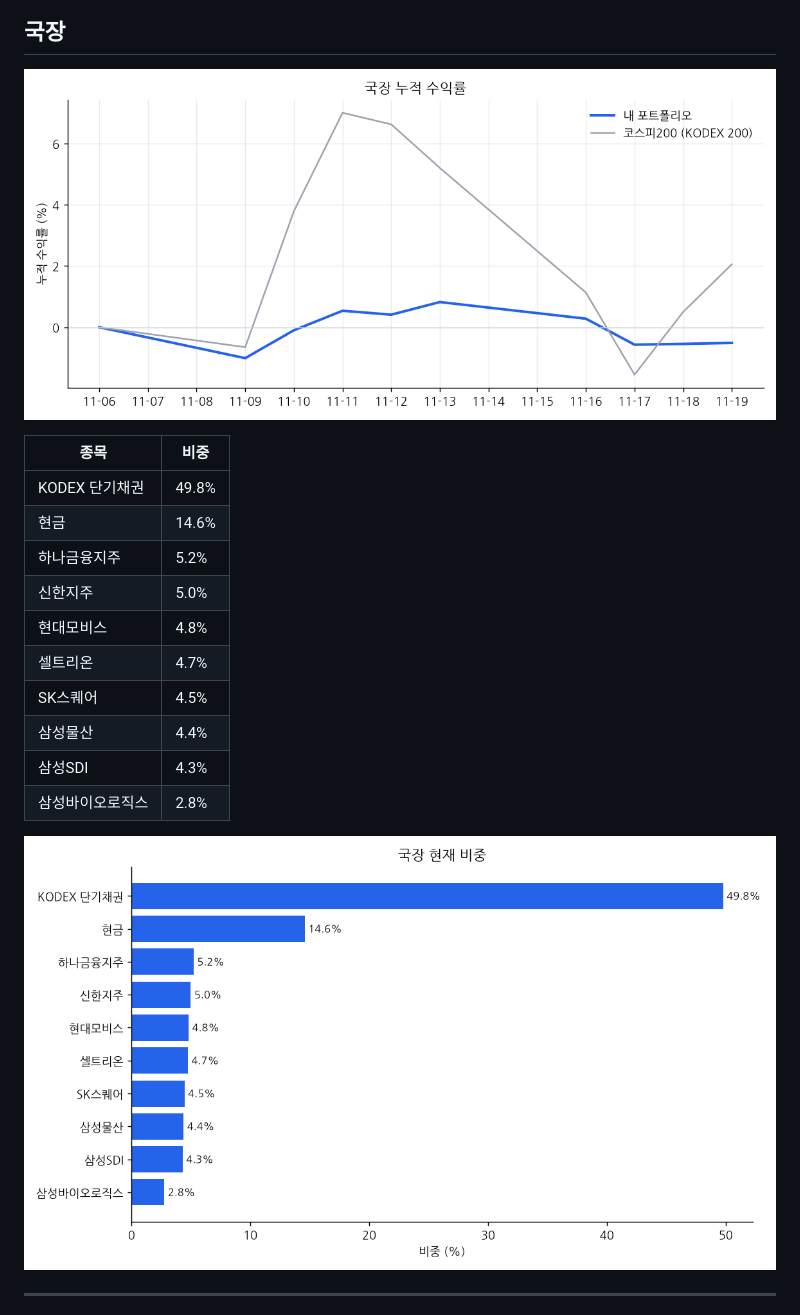
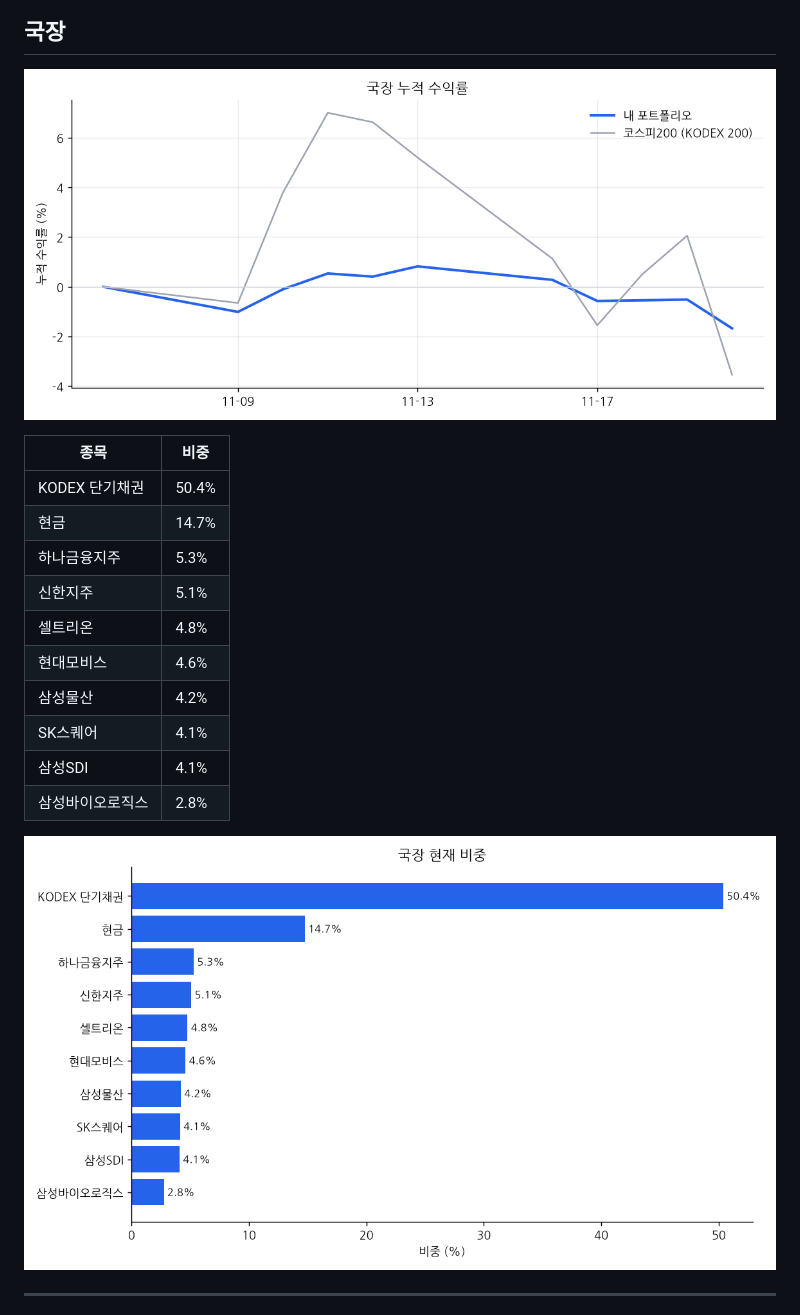
Before and after one commit to chomuscleguy/portfolio-dashboard, a Markdown page: README.md, the part around one of its changes. Rendered like a GitHub page; pictures changed too: charts/kr_returns.png, charts/kr_weights.png.

Commit message:
dashboard 2026-11-20 16:00

```diff
--- a/README.md
+++ b/README.md
@@ -33,15 +33,15 @@ _마지막 갱신: 2026-11-20 07:30 (KST) · 라즈베리파이 자동 업데이
 
 | 종목 | 비중 |
 |---|---|
-| KODEX 단기채권 | 49.8% |
-| 현금 | 14.6% |
-| 하나금융지주 | 5.2% |
-| 신한지주 | 5.0% |
-| 현대모비스 | 4.8% |
-| 셀트리온 | 4.7% |
-| SK스퀘어 | 4.5% |
-| 삼성물산 | 4.4% |
-| 삼성SDI | 4.3% |
+| KODEX 단기채권 | 50.4% |
+| 현금 | 14.7% |
+| 하나금융지주 | 5.3% |
+| 신한지주 | 5.1% |
+| 셀트리온 | 4.8% |
+| 현대모비스 | 4.6% |
+| 삼성물산 | 4.2% |
+| SK스퀘어 | 4.1% |
+| 삼성SDI | 4.1% |
 | 삼성바이오로직스 | 2.8% |
 
 ![국장 비중](charts/kr_weights.png)
```
Also changed, not shown: other parts of README.md (+2 -2 lines), 1 other file.
